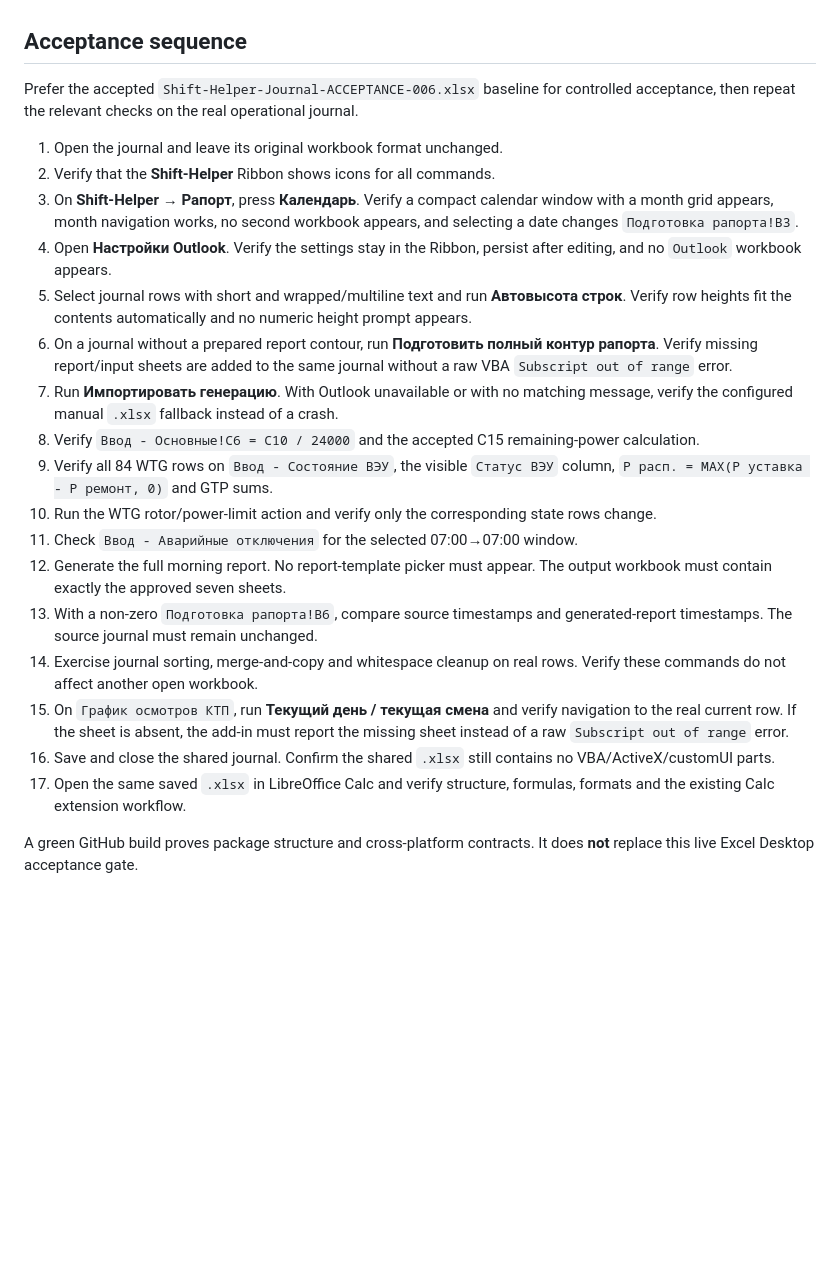
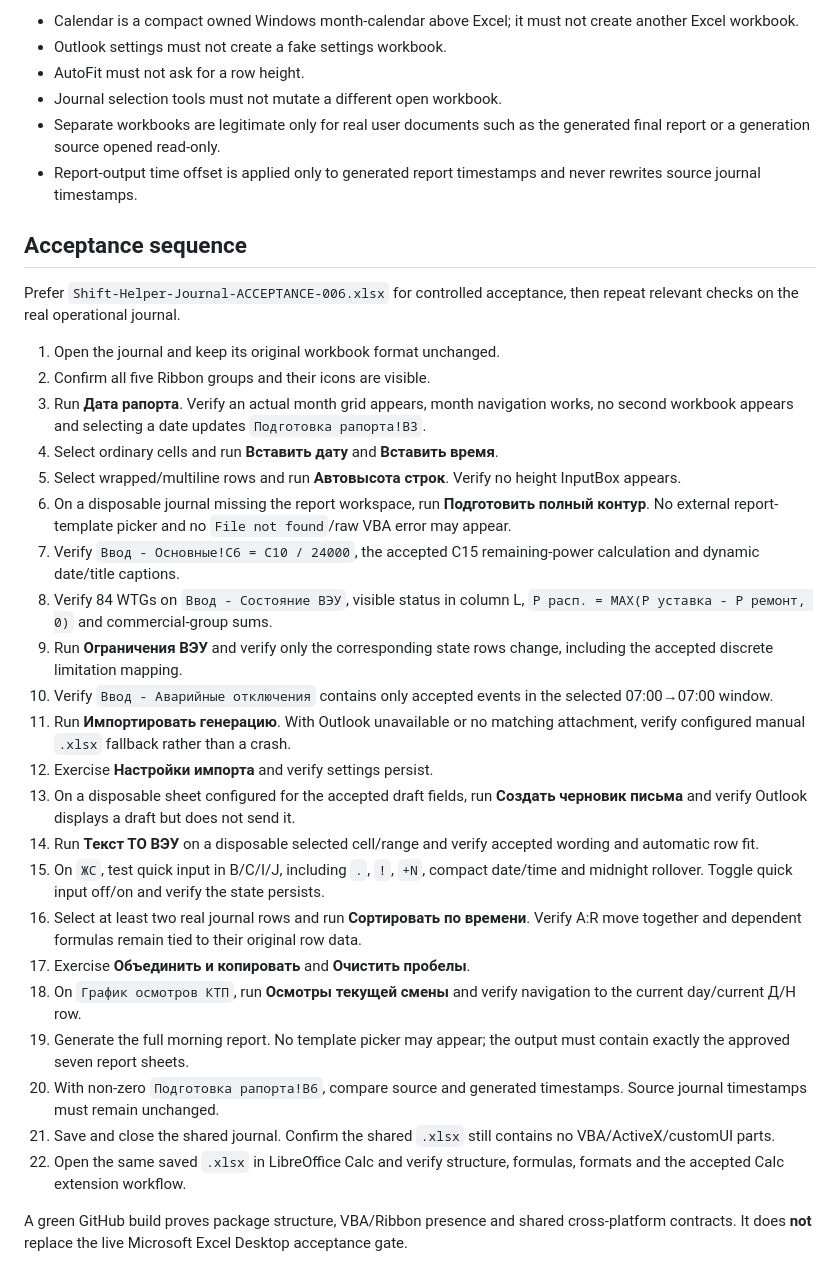
Before and after one commit to genrudko/shift_helper, a Markdown page: docs/EXCEL_INSTALL.md, the part around one of its changes. Rendered like a GitHub page; blank space fills up the shorter version.

```diff
--- a/docs/EXCEL_INSTALL.md
+++ b/docs/EXCEL_INSTALL.md
@@ -33,24 +69,35 @@ If your organization blocks unsigned VBA add-ins, use the Office Trust Center po
+- Calendar is a compact owned Windows month-calendar above Excel; it must not create another Excel workbook.
+- Outlook settings must not create a fake settings workbook.
+- AutoFit must not ask for a row height.
+- Journal selection tools must not mutate a different open workbook.
+- Separate workbooks are legitimate only for real user documents such as the generated final report or a generation source opened read-only.
+- Report-output time offset is applied only to generated report timestamps and never rewrites source journal timestamps.
 
 ## Acceptance sequence
 
-Prefer the accepted `Shift-Helper-Journal-ACCEPTANCE-006.xlsx` baseline for controlled acceptance, then repeat the relevant checks on the real operational journal.
+Prefer `Shift-Helper-Journal-ACCEPTANCE-006.xlsx` for controlled acceptance, then repeat relevant checks on the real operational journal.
 
-1. Open the journal and leave its original workbook format unchanged.
-2. Verify that the **Shift-Helper** Ribbon shows icons for all commands.
-3. On **Shift-Helper → Рапорт**, press **Календарь**. Verify a compact calendar window with a month grid appears, month navigation works, no second workbook appears, and selecting a date changes `Подготовка рапорта!B3`.
-4. Open **Настройки Outlook**. Verify the settings stay in the Ribbon, persist after editing, and no `Outlook` workbook appears.
-5. Select journal rows with short and wrapped/multiline text and run **Автовысота строк**. Verify row heights fit the contents automatically and no numeric height prompt appears.
-6. On a journal without a prepared report contour, run **Подготовить полный контур рапорта**. Verify missing report/input sheets are added to the same journal without a raw VBA `Subscript out of range` error.
-7. Run **Импортировать генерацию**. With Outlook unavailable or with no matching message, verify the configured manual `.xlsx` fallback instead of a crash.
-8. Verify `Ввод - Основные!C6 = C10 / 24000` and the accepted C15 remaining-power calculation.
-9. Verify all 84 WTG rows on `Ввод - Состояние ВЭУ`, the visible `Статус ВЭУ` column, `P расп. = MAX(P уставка - P ремонт, 0)` and GTP sums.
-10. Run the WTG rotor/power-limit action and verify only the corresponding state rows change.
-11. Check `Ввод - Аварийные отключения` for the selected 07:00→07:00 window.
-12. Generate the full morning report. No report-template picker must appear. The output workbook must contain exactly the approved seven sheets.
-13. With a non-zero `Подготовка рапорта!B6`, compare source timestamps and generated-report timestamps. The source journal must remain unchanged.
-14. Exercise journal sorting, merge-and-copy and whitespace cleanup on real rows. Verify these commands do not affect another open workbook.
-15. On `График осмотров КТП`, run **Текущий день / текущая смена** and verify navigation to the real current row. If the sheet is absent, the add-in must report the missing sheet instead of a raw `Subscript out of range` error.
-16. Save and close the shared journal. Confirm the shared `.xlsx` still contains no VBA/ActiveX/customUI parts.
-17. Open the same saved `.xlsx` in LibreOffice Calc and verify structure, formulas, formats and the existing Calc extension workflow.
+1. Open the journal and keep its original workbook format unchanged.
+2. Confirm all five Ribbon groups and their icons are visible.
+3. Run **Дата рапорта**. Verify an actual month grid appears, month navigation works, no second workbook appears and selecting a date updates `Подготовка рапорта!B3`.
+4. Select ordinary cells and run **Вставить дату** and **Вставить время**.
+5. Select wrapped/multiline rows and run **Автовысота строк**. Verify no height InputBox appears.
+6. On a disposable journal missing the report workspace, run **Подготовить полный контур**. No external report-template picker and no `File not found`/raw VBA error may appear.
+7. Verify `Ввод - Основные!C6 = C10 / 24000`, the accepted C15 remaining-power calculation and dynamic date/title captions.
+8. Verify 84 WTGs on `Ввод - Состояние ВЭУ`, visible status in column L, `P расп. = MAX(P уставка - P ремонт, 0)` and commercial-group sums.
+9. Run **Ограничения ВЭУ** and verify only the corresponding state rows change, including the accepted discrete limitation mapping.
+10. Verify `Ввод - Аварийные отключения` contains only accepted events in the selected 07:00→07:00 window.
+11. Run **Импортировать генерацию**. With Outlook unavailable or no matching attachment, verify configured manual `.xlsx` fallback rather than a crash.
+12. Exercise **Настройки импорта** and verify settings persist.
+13. On a disposable sheet configured for the accepted draft fields, run **Создать черновик письма** and verify Outlook displays a draft but does not send it.
+14. Run **Текст ТО ВЭУ** on a disposable selected cell/range and verify accepted wording and automatic row fit.
+15. On `ЖС`, test quick input in B/C/I/J, including `.`, `!`, `+N`, compact date/time and midnight rollover. Toggle quick input off/on and verify the state persists.
+16. Select at least two real journal rows and run **Сортировать по времени**. Verify A:R move together and dependent formulas remain tied to their original row data.
+17. Exercise **Объединить и копировать** and **Очистить пробелы**.
+18. On `График осмотров КТП`, run **Осмотры текущей смены** and verify navigation to the current day/current Д/Н row.
+19. Generate the full morning report. No template picker may appear; the output must contain exactly the approved seven report sheets.
+20. With non-zero `Подготовка рапорта!B6`, compare source and generated timestamps. Source journal timestamps must remain unchanged.
+21. Save and close the shared journal. Confirm the shared `.xlsx` still contains no VBA/ActiveX/customUI parts.
+22. Open the same saved `.xlsx` in LibreOffice Calc and verify structure, formulas, formats and the accepted Calc extension workflow.
 
-A green GitHub build proves package structure and cross-platform contracts. It does **not** replace this live Excel Desktop acceptance gate.
+A green GitHub build proves package structure, VBA/Ribbon presence and shared cross-platform contracts. It does **not** replace the live Microsoft Excel Desktop acceptance gate.
```
Also changed, not shown: other parts of docs/EXCEL_INSTALL.md (+51 -15 lines).
